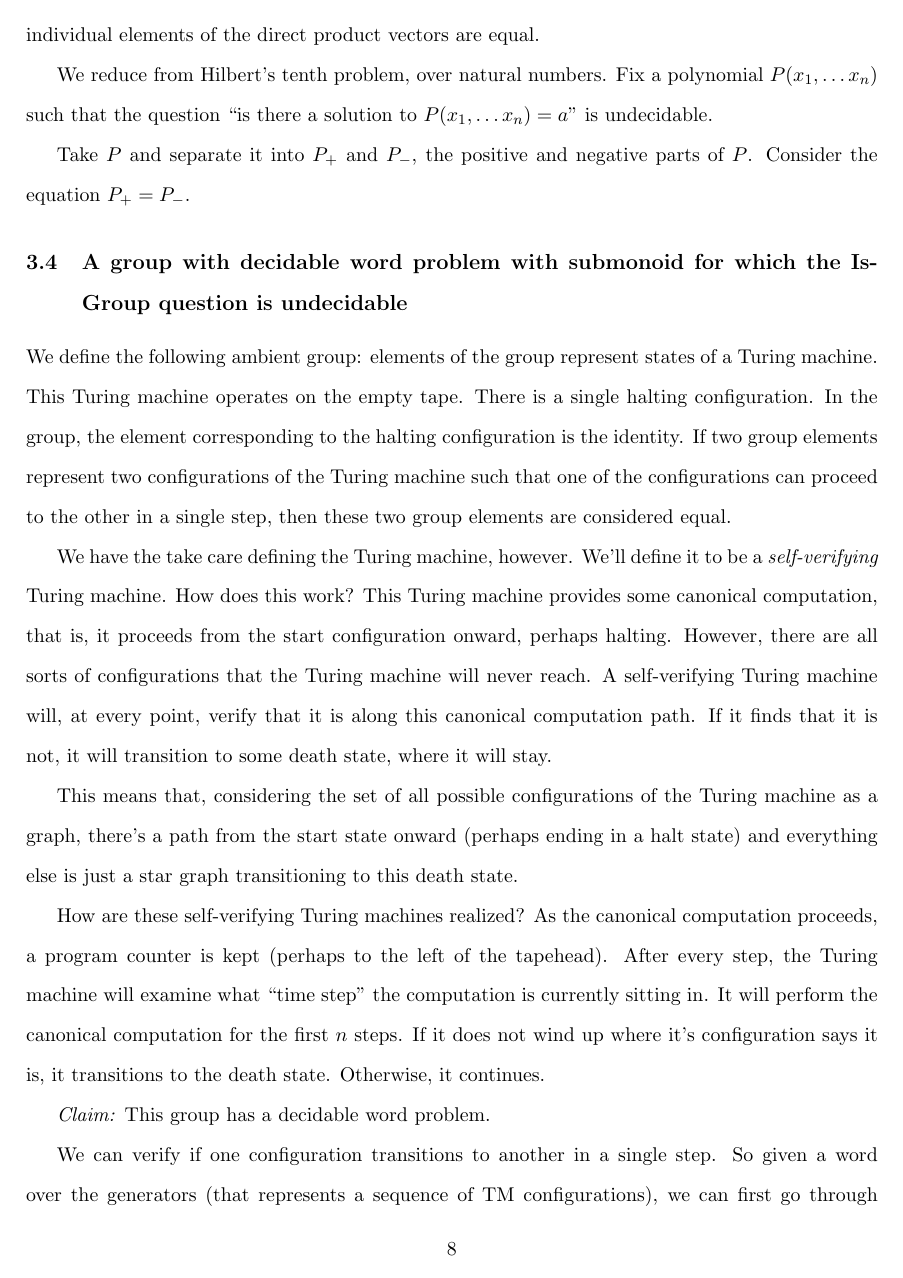
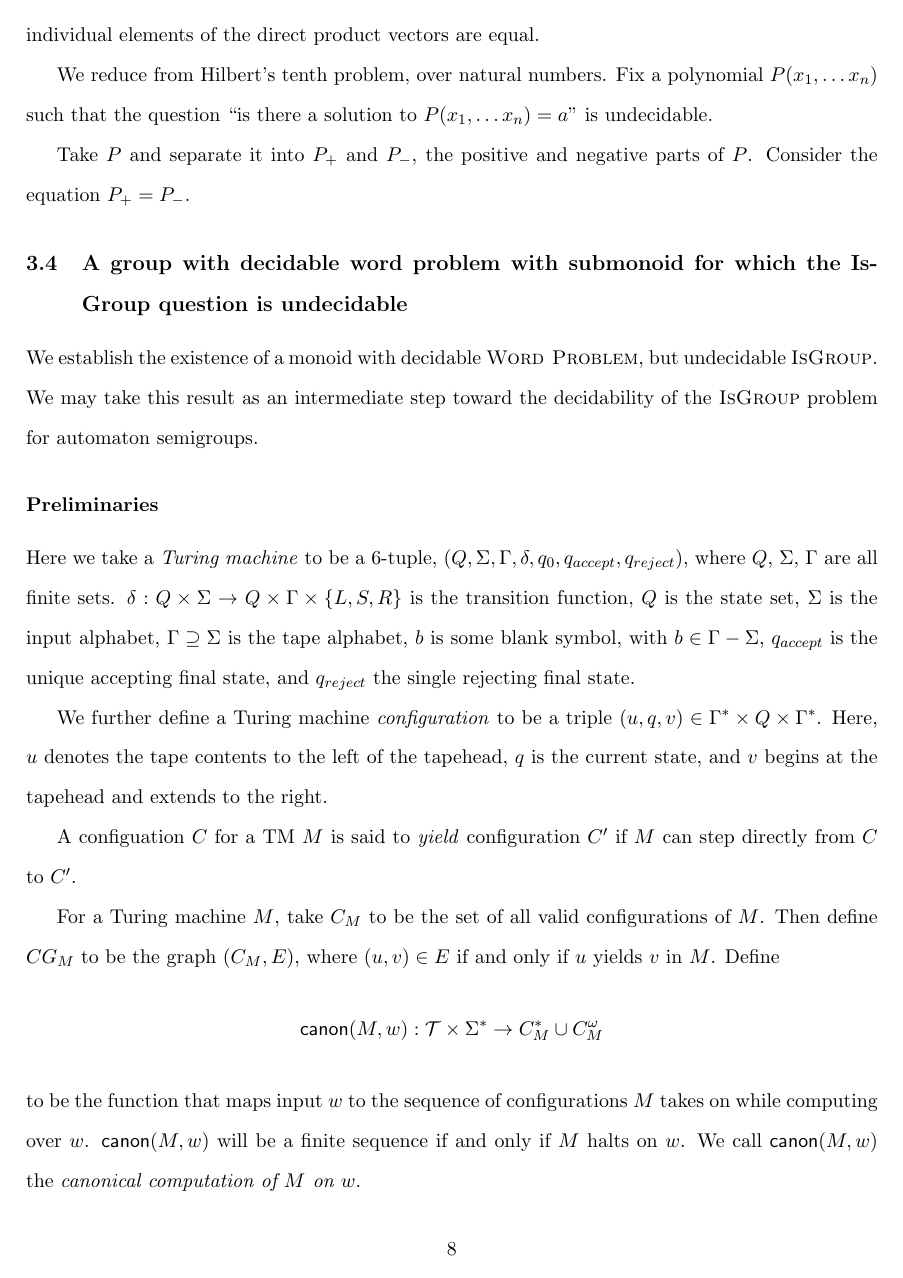
Before and after one commit to evanbergeron/thesis, a LaTeX thesis (thesis.tex): page 8 of 10 before the commit and page 8 of 11 after it. Compiled offline with pdfLaTeX; a missing font is replaced by an installed copy or a similar font.

Commit message:
Formalize first half of submonoid proof

```diff
--- a/thesis.tex
+++ b/thesis.tex
@@ -382,37 +382,43 @@ Take $P$ and separate it into $P_+$ and $P_-$, the positive and negative parts o
 \subsection{A group with decidable word problem with submonoid for
   which the IsGroup question is undecidable}
 
-% TODO Turing machine defintion
+% TODO monoid definition
+We establish the existence of a monoid with decidable
+$\decprob{Word Problem}$, but undecidable $\decprob{IsGroup}$. We may
+take this result as an intermediate step toward the decidability of
+the $\decprob{IsGroup}$ problem for automaton semigroups.
 
-We define the following ambient group: elements of the group represent
-states of a Turing machine. This Turing machine operates on the empty
-tape. There is a single halting configuration. In the group, the
-element corresponding to the halting configuration is the identity. If
-two group elements represent two configurations of the Turing machine
-such that one of the configurations can proceed to the other in a
-single step, then these two group elements are considered equal.
+\subsubsection*{Preliminaries}
+Here we take a \defn{Turing machine} to be a 6-tuple,
+$(Q, \Sigma, \Gamma, \delta, q_0, q_{accept}, q_{reject})$, where $Q$,
+$\Sigma$, $\Gamma$ are all finite sets.
+$\delta : Q \times \Sigma \rightarrow Q\times \Gamma \times \{L,S,R\}$
+is the transition function, $Q$ is the state set, $\Sigma$ is the
+input alphabet, $\Gamma \supseteq \Sigma$ is the tape alphabet, $b$ is
+some blank symbol, with $b \in \Gamma - \Sigma$, $q_{accept}$ is the
+unique accepting final state, and $q_{reject}$ the single rejecting
+final state.
 
-We have the take care defining the Turing machine, however. We'll
-define it to be a \defn{self-verifying} Turing machine. How does this
-work? This Turing machine provides some canonical computation, that
-is, it proceeds from the start configuration onward, perhaps
-halting. However, there are all sorts of configurations that the
-Turing machine will never reach. A self-verifying Turing machine will,
-at every point, verify that it is along this canonical computation
-path. If it finds that it is not, it will transition to some death
-state, where it will stay.
+We further define a Turing machine \defn{configuration} to be a triple
+$(u, q, v) \in \Gamma^* \times Q \times \Gamma^*$. Here, $u$ denotes
+the tape contents to the left of the tapehead, $q$ is the current
+state, and $v$ begins at the tapehead and extends to the right.
 
-This means that, considering the set of all possible configurations of
-the Turing machine as a graph, there's a path from the start state
-onward (perhaps ending in a halt state) and everything else is just a
-star graph transitioning to this death state.
+A configuation $C$ for a TM $M$ is said to \defn{yield} configuration
+$C'$ if $M$ can step directly from $C$ to $C'$.
 
-How are these self-verifying Turing machines realized? As the
-canonical computation proceeds, a program counter is kept (perhaps to
-the left of the tapehead). After every step, the Turing machine will
-examine what ``time step'' the computation is currently sitting in. It
-will perform the canonical computation for the first $n$ steps. If it
-does not wind up where it's configuration says it is, it transitions
-to the death state. Otherwise, it continues.
+For a Turing machine $M$, take $C_M$ to be the set of all valid
+configurations of $M$. Then define $CG_M$ to be the graph $(C_M, E)$,
+where $(u,v) \in E$ if and only if $u$ yields $v$ in $M$. Define
+% TODO define \mathcal{T} to be the set of all TMs
+\[
+  \textsf{canon}(M, w) : \mathcal{T} \times \Sigma^*
+      \rightarrow
+       C_M^*\cup C_M^\omega
+\]
+to be the function that maps input $w$ to the sequence of
+configurations $M$ takes on while computing over
+$w$. $\textsf{canon}(M, w)$ will be a finite sequence if and only if
+$M$ halts on $w$. We call $\textsf{canon}(M, w)$ the \defn{canonical
+ computation of $M$ on $w$}.
 
-\textit{Claim:} This group has a decidable word problem.
@@ -419,4 +428 @@ to the death state. Otherwise, it continues.
 
-We can verify if one configuration transitions to another in a single
-step. So given a word over the generators (that represents a sequence
-of TM configurations), we can first go through pairwise, rewriting
```
Also changed, not shown: thesis.pdf, thesis.tex (70 more changed lines).
